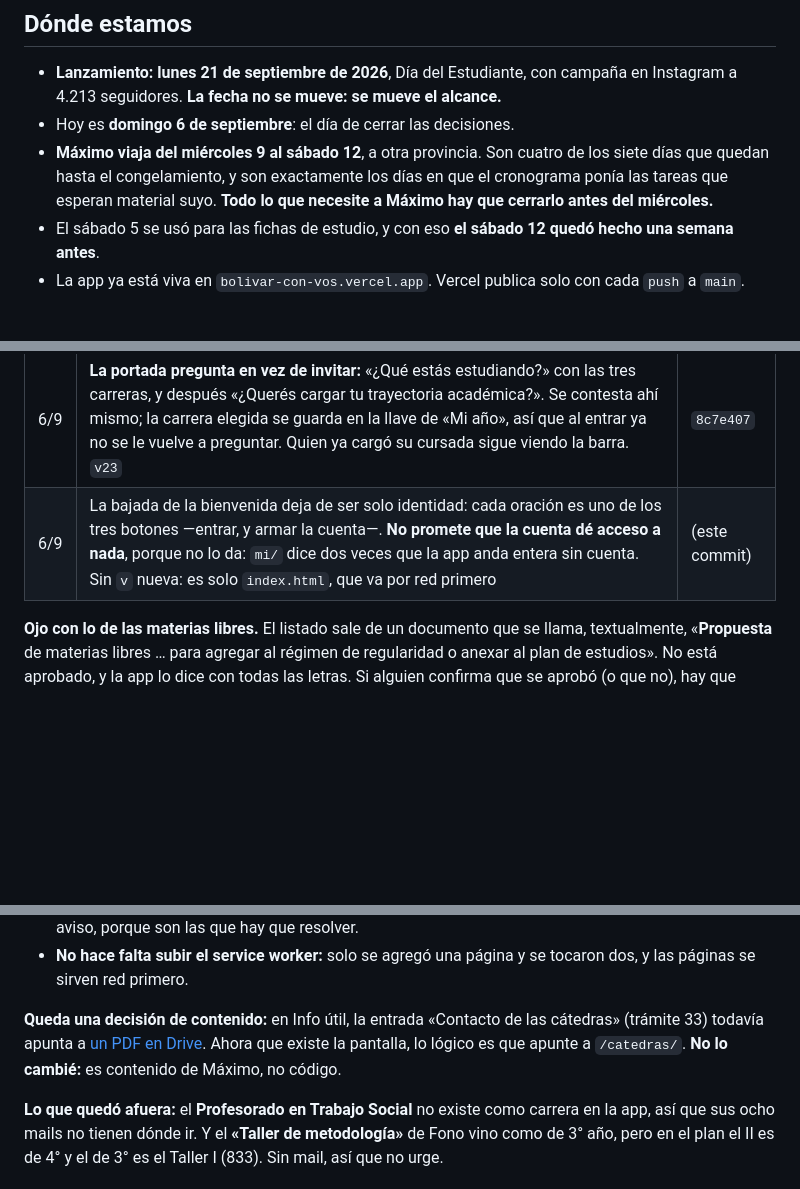
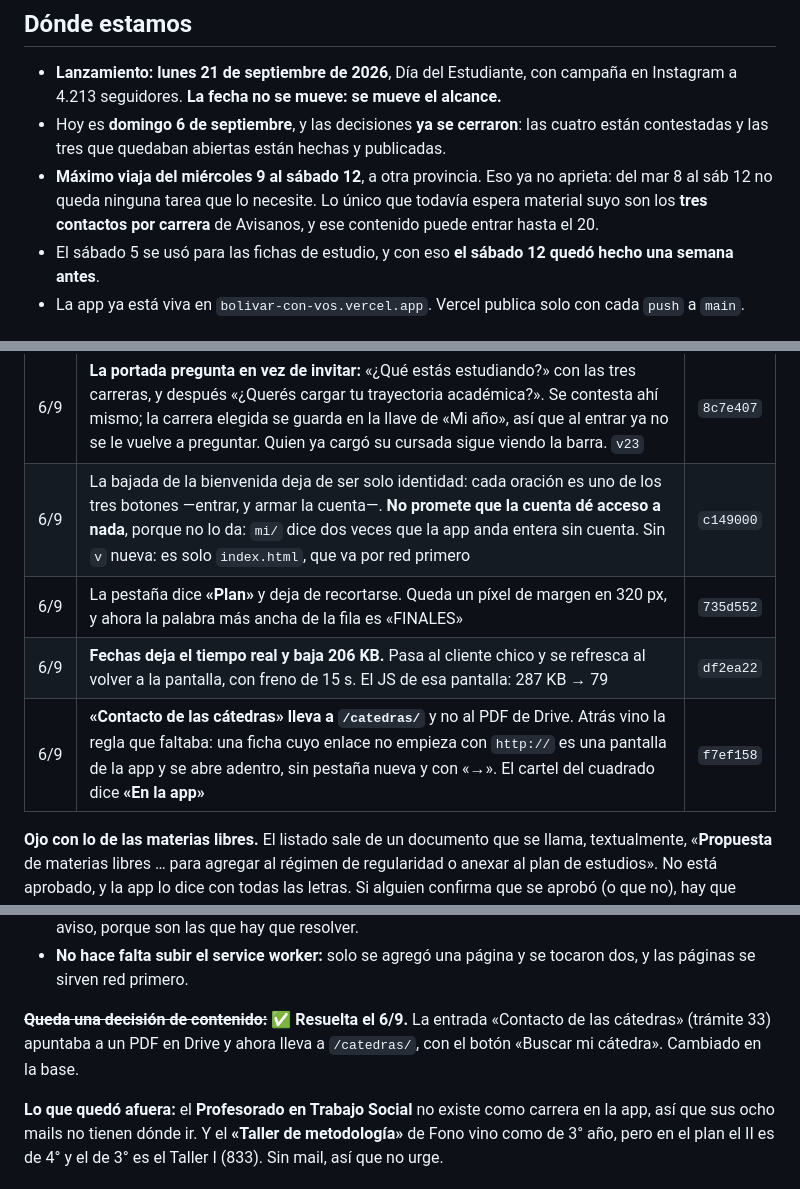
Before and after one commit to mmaximo571-cmd/bolivar-con-vos, a Markdown page: BITACORA.md, 3 parts joined by grey strips. GitHub-like rendering; blank space fills up the shorter version.

```diff
--- a/BITACORA.md
+++ b/BITACORA.md
@@ -14,11 +14,13 @@ Si algo de acá quedó viejo, se corrige acá mismo al cerrar la sesión.
 - **Lanzamiento: lunes 21 de septiembre de 2026**, Día del Estudiante, con
   campaña en Instagram a 4.213 seguidores. **La fecha no se mueve: se mueve el
   alcance.**
-- Hoy es **domingo 6 de septiembre**: el día de cerrar las decisiones.
-- **Máximo viaja del miércoles 9 al sábado 12**, a otra provincia. Son cuatro
-  de los siete días que quedan hasta el congelamiento, y son exactamente los
-  días en que el cronograma ponía las tareas que esperan material suyo.
-  **Todo lo que necesite a Máximo hay que cerrarlo antes del miércoles.**
+- Hoy es **domingo 6 de septiembre**, y las decisiones **ya se cerraron**: las
+  cuatro están contestadas y las tres que quedaban abiertas están hechas y
+  publicadas.
+- **Máximo viaja del miércoles 9 al sábado 12**, a otra provincia. Eso ya no
+  aprieta: del mar 8 al sáb 12 no queda ninguna tarea que lo necesite. Lo único
+  que todavía espera material suyo son los **tres contactos por carrera** de
+  Avisanos, y ese contenido puede entrar hasta el 20.
 - El sábado 5 se usó para las fichas de estudio, y con eso **el sábado 12
   quedó hecho una semana antes**.
 - La app ya está viva en `bolivar-con-vos.vercel.app`. Vercel publica solo con
@@ -64,7 +66,10 @@ sobre los otros. Ahora mandan así, y no se abre un quinto:
 | 5/9 | El calendario, con nombre y flechas para quien no lo ve | `7c40e93` |
 | 5/9 | **Las secciones se van abajo y son cuatro** (Inicio · Mi año · Estudiemos · Mi perfil). El calendario y el carrusel bajan al final. `v21` | `cca4d84` |
 | 6/9 | **La portada pregunta en vez de invitar:** «¿Qué estás estudiando?» con las tres carreras, y después «¿Querés cargar tu trayectoria académica?». Se contesta ahí mismo; la carrera elegida se guarda en la llave de «Mi año», así que al entrar ya no se le vuelve a preguntar. Quien ya cargó su cursada sigue viendo la barra. `v23` | `8c7e407` |
-| 6/9 | La bajada de la bienvenida deja de ser solo identidad: cada oración es uno de los tres botones —entrar, y armar la cuenta—. **No promete que la cuenta dé acceso a nada**, porque no lo da: `mi/` dice dos veces que la app anda entera sin cuenta. Sin `v` nueva: es solo `index.html`, que va por red primero | (este commit) |
+| 6/9 | La bajada de la bienvenida deja de ser solo identidad: cada oración es uno de los tres botones —entrar, y armar la cuenta—. **No promete que la cuenta dé acceso a nada**, porque no lo da: `mi/` dice dos veces que la app anda entera sin cuenta. Sin `v` nueva: es solo `index.html`, que va por red primero | `c149000` |
+| 6/9 | La pestaña dice **«Plan»** y deja de recortarse. Queda un píxel de margen en 320 px, y ahora la palabra más ancha de la fila es «FINALES» | `735d552` |
+| 6/9 | **Fechas deja el tiempo real y baja 206 KB.** Pasa al cliente chico y se refresca al volver a la pantalla, con freno de 15 s. El JS de esa pantalla: 287 KB → 79 | `df2ea22` |
+| 6/9 | **«Contacto de las cátedras» lleva a `/catedras/`** y no al PDF de Drive. Atrás vino la regla que faltaba: una ficha cuyo enlace no empieza con `http://` es una pantalla de la app y se abre adentro, sin pestaña nueva y con «→». El cartel del cuadrado dice **«En la app»** | `f7ef158` |
 
 **Ojo con lo de las materias libres.** El listado sale de un documento que se
 llama, textualmente, «**Propuesta** de materias libres … para agregar al régimen
@@ -288,11 +295,9 @@ Fono y 12 de TGCR.
 - **No hace falta subir el service worker:** solo se agregó una página y se
   tocaron dos, y las páginas se sirven red primero.
 
-**Queda una decisión de contenido:** en Info útil, la entrada «Contacto de las
-cátedras» (trámite 33) todavía apunta a
-[un PDF en Drive](https://drive.google.com/file/d/1C4kn0B_pwvYwh1YBpqxn_chzME6Y4N-u/view?usp=drivesdk).
-Ahora que existe la pantalla, lo lógico es que apunte a `/catedras/`. **No lo
-cambié:** es contenido de Máximo, no código.
+~~**Queda una decisión de contenido:**~~ ✅ **Resuelta el 6/9.** La entrada
+«Contacto de las cátedras» (trámite 33) apuntaba a un PDF en Drive y ahora lleva
+a `/catedras/`, con el botón «Buscar mi cátedra». Cambiado en la base.
 
 **Lo que quedó afuera:** el **Profesorado en Trabajo Social** no existe como
 carrera en la app, así que sus ocho mails no tienen dónde ir. Y el
```
Also changed, not shown: other parts of BITACORA.md (+46 -21 lines).
